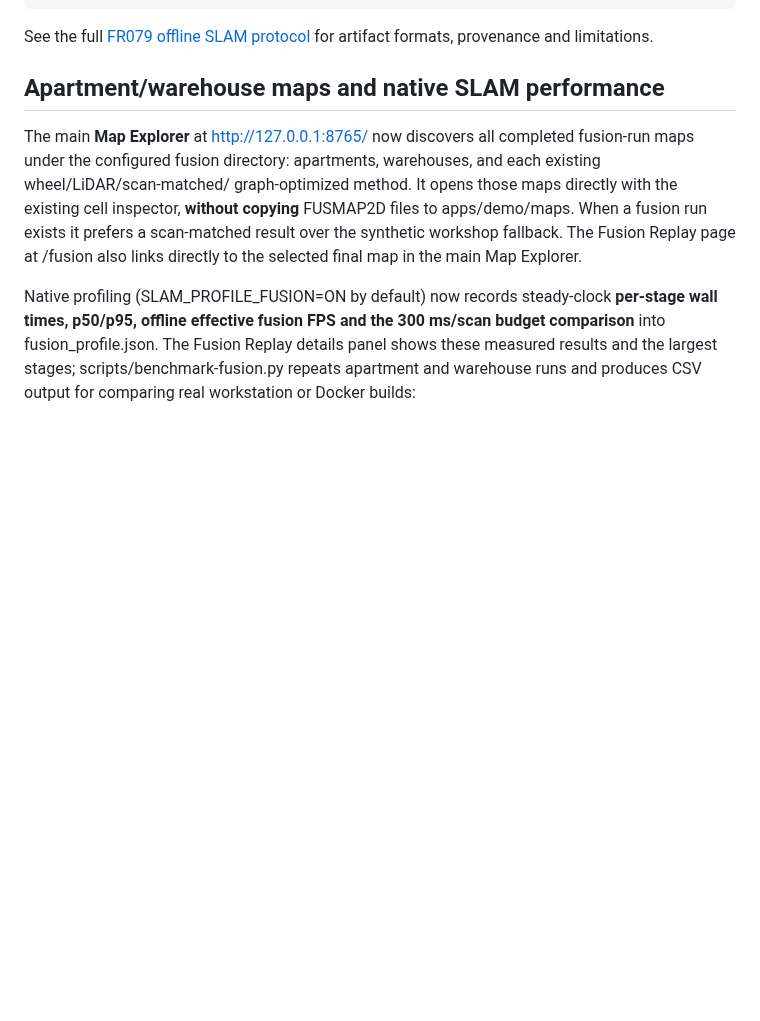
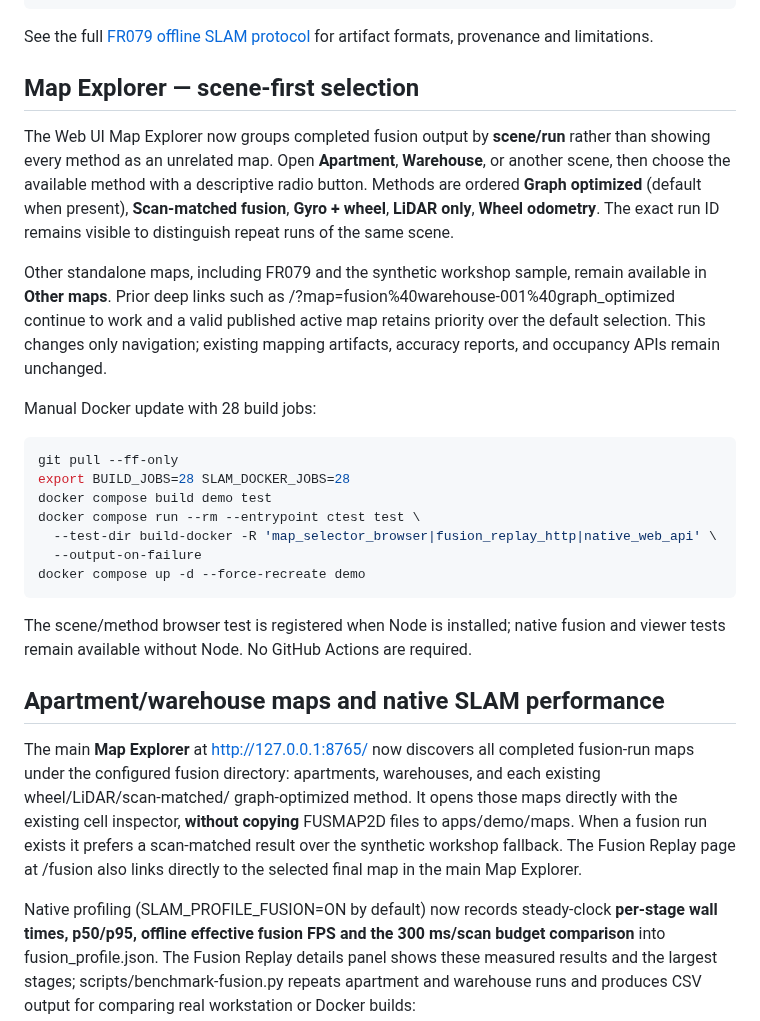
Before and after one commit to civcode/2d-fusion-slam, a Markdown page: README.md, the part around the change. GitHub-like rendering; blank space fills up the shorter version.

Commit message:
docs(map-ui): explain grouped scene/method selector, default priority, and manual Docker tests

```diff
--- a/README.md
+++ b/README.md
@@ -131,6 +131,39 @@ docker compose up -d demo
 
 See the full [FR079 offline SLAM protocol](docs/fr079-offline-slam.md)
 for artifact formats, provenance and limitations.
+
+## Map Explorer — scene-first selection
+
+The Web UI Map Explorer now groups completed fusion output by **scene/run**
+rather than showing every method as an unrelated map. Open **Apartment**,
+**Warehouse**, or another scene, then choose the available method with
+a descriptive radio button. Methods are ordered **Graph optimized**
+(default when present), **Scan-matched fusion**, **Gyro + wheel**,
+**LiDAR only**, **Wheel odometry**. The exact run ID remains visible
+to distinguish repeat runs of the same scene.
+
+Other standalone maps, including FR079 and the synthetic workshop
+sample, remain available in **Other maps**. Prior deep links such as
+/?map=fusion%40warehouse-001%40graph_optimized continue to work and
+a valid published active map retains priority over the default
+selection. This changes only navigation; existing mapping artifacts,
+accuracy reports, and occupancy APIs remain unchanged.
+
+Manual Docker update with 28 build jobs:
+
+~~~sh
+git pull --ff-only
+export BUILD_JOBS=28 SLAM_DOCKER_JOBS=28
+docker compose build demo test
+docker compose run --rm --entrypoint ctest test \
+  --test-dir build-docker -R 'map_selector_browser|fusion_replay_http|native_web_api' \
+  --output-on-failure
+docker compose up -d --force-recreate demo
+~~~
+
+The scene/method browser test is registered when Node is installed;
+native fusion and viewer tests remain available without Node.
+No GitHub Actions are required.
 
 ## Apartment/warehouse maps and native SLAM performance
 
```
